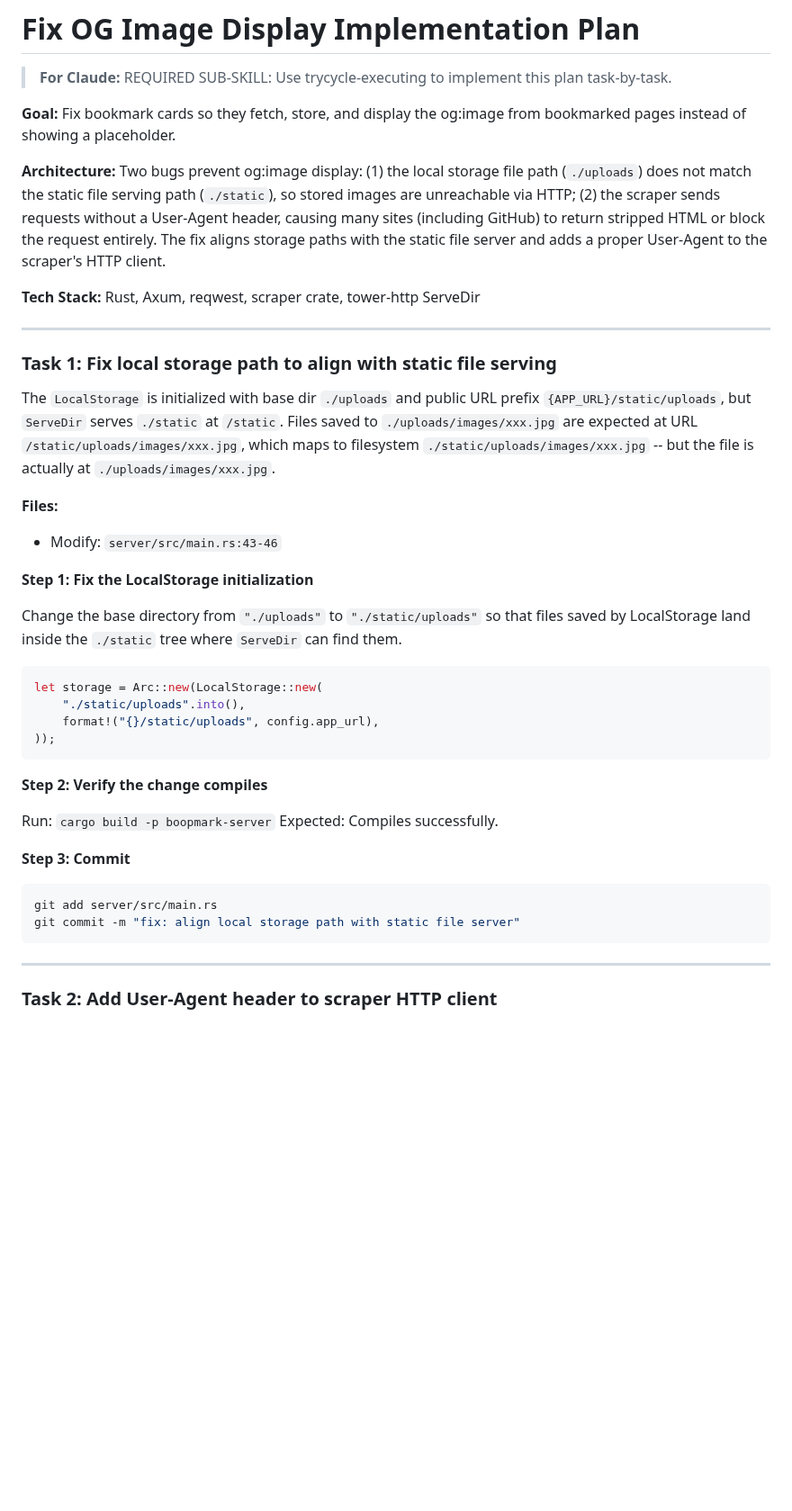
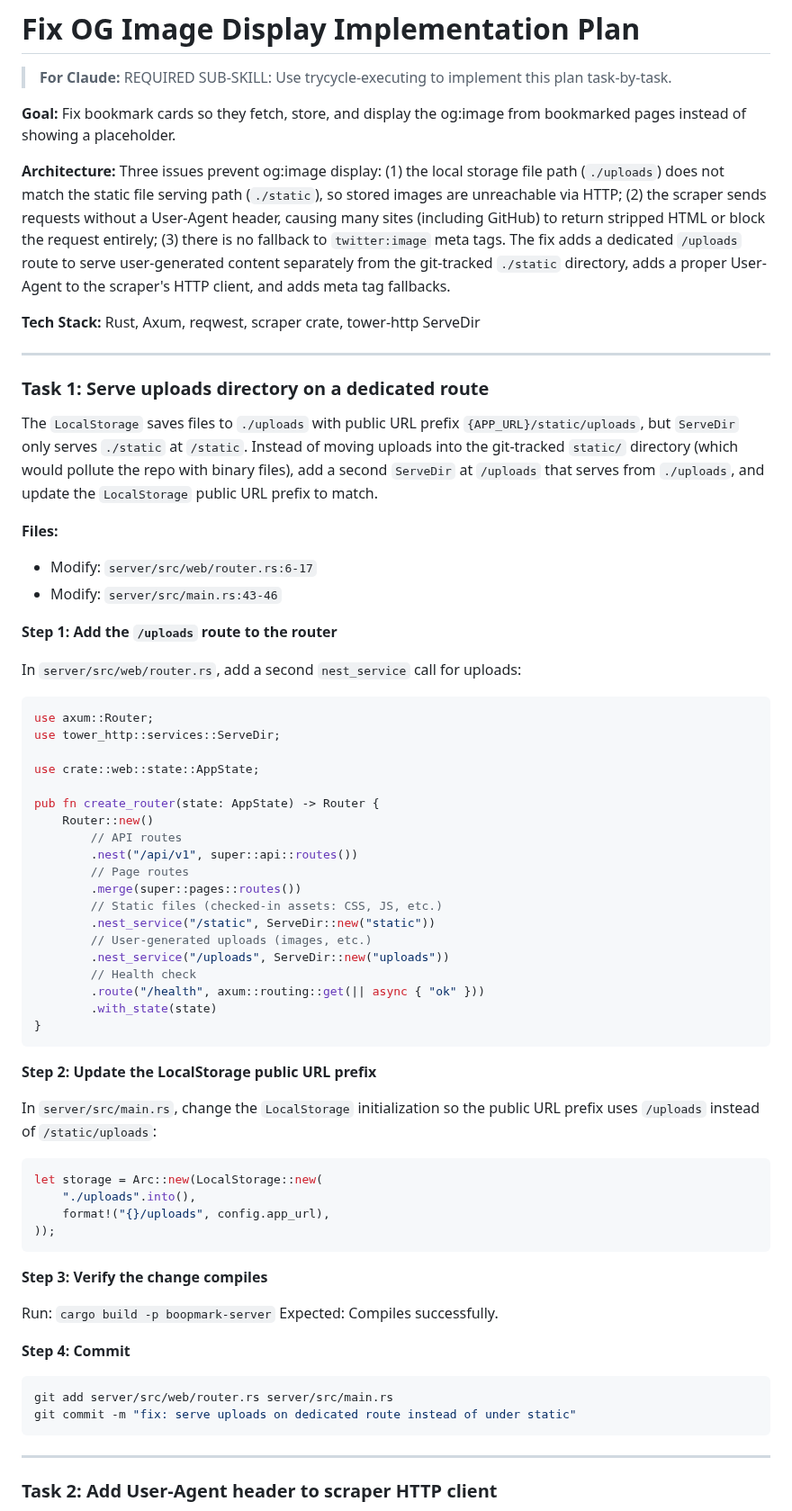
Before and after one commit to willisrocks/boopmark, a Markdown page: docs/plans/2026-03-08-fix-og-image.md, the part around one of its changes. Shown at 90% size. GitHub-like rendering; blank space fills up the shorter version.

Commit message:
docs: revise og:image plan -- separate uploads route, add e2e verification
Address review findings:
- Serve uploads on dedicated /uploads route instead of placing them
  inside the git-tracked static/ directory
- Add Task 6 for e2e browser verification using Playwright MCP tools
  with https://github.com/danshapiro/trycycle as the test URL

Co-Authored-By: Claude Opus 4.6 <noreply@anthropic.com>

````diff
--- a/docs/plans/2026-03-08-fix-og-image.md
+++ b/docs/plans/2026-03-08-fix-og-image.md
@@ -4,40 +4,67 @@
 
 **Goal:** Fix bookmark cards so they fetch, store, and display the og:image from bookmarked pages instead of showing a placeholder.
 
-**Architecture:** Two bugs prevent og:image display: (1) the local storage file path (`./uploads`) does not match the static file serving path (`./static`), so stored images are unreachable via HTTP; (2) the scraper sends requests without a User-Agent header, causing many sites (including GitHub) to return stripped HTML or block the request entirely. The fix aligns storage paths with the static file server and adds a proper User-Agent to the scraper's HTTP client.
+**Architecture:** Three issues prevent og:image display: (1) the local storage file path (`./uploads`) does not match the static file serving path (`./static`), so stored images are unreachable via HTTP; (2) the scraper sends requests without a User-Agent header, causing many sites (including GitHub) to return stripped HTML or block the request entirely; (3) there is no fallback to `twitter:image` meta tags. The fix adds a dedicated `/uploads` route to serve user-generated content separately from the git-tracked `./static` directory, adds a proper User-Agent to the scraper's HTTP client, and adds meta tag fallbacks.
 
 **Tech Stack:** Rust, Axum, reqwest, scraper crate, tower-http ServeDir
 
 ---
 
-### Task 1: Fix local storage path to align with static file serving
+### Task 1: Serve uploads directory on a dedicated route
 
-The `LocalStorage` is initialized with base dir `./uploads` and public URL prefix `{APP_URL}/static/uploads`, but `ServeDir` serves `./static` at `/static`. Files saved to `./uploads/images/xxx.jpg` are expected at URL `/static/uploads/images/xxx.jpg`, which maps to filesystem `./static/uploads/images/xxx.jpg` -- but the file is actually at `./uploads/images/xxx.jpg`.
+The `LocalStorage` saves files to `./uploads` with public URL prefix `{APP_URL}/static/uploads`, but `ServeDir` only serves `./static` at `/static`. Instead of moving uploads into the git-tracked `static/` directory (which would pollute the repo with binary files), add a second `ServeDir` at `/uploads` that serves from `./uploads`, and update the `LocalStorage` public URL prefix to match.
 
 **Files:**
+- Modify: `server/src/web/router.rs:6-17`
 - Modify: `server/src/main.rs:43-46`
 
-**Step 1: Fix the LocalStorage initialization**
+**Step 1: Add the `/uploads` route to the router**
 
-Change the base directory from `"./uploads"` to `"./static/uploads"` so that files saved by LocalStorage land inside the `./static` tree where `ServeDir` can find them.
+In `server/src/web/router.rs`, add a second `nest_service` call for uploads:
+
+```rust
+use axum::Router;
+use tower_http::services::ServeDir;
+
+use crate::web::state::AppState;
+
+pub fn create_router(state: AppState) -> Router {
+    Router::new()
+        // API routes
+        .nest("/api/v1", super::api::routes())
+        // Page routes
+        .merge(super::pages::routes())
+        // Static files (checked-in assets: CSS, JS, etc.)
+        .nest_service("/static", ServeDir::new("static"))
+        // User-generated uploads (images, etc.)
+        .nest_service("/uploads", ServeDir::new("uploads"))
+        // Health check
+        .route("/health", axum::routing::get(|| async { "ok" }))
+        .with_state(state)
+}
+```
+
+**Step 2: Update the LocalStorage public URL prefix**
+
+In `server/src/main.rs`, change the `LocalStorage` initialization so the public URL prefix uses `/uploads` instead of `/static/uploads`:
 
 ```rust
 let storage = Arc::new(LocalStorage::new(
-    "./static/uploads".into(),
-    format!("{}/static/uploads", config.app_url),
+    "./uploads".into(),
+    format!("{}/uploads", config.app_url),
 ));
 ```
 
-**Step 2: Verify the change compiles**
+**Step 3: Verify the change compiles**
 
 Run: `cargo build -p boopmark-server`
 Expected: Compiles successfully.
 
-**Step 3: Commit**
+**Step 4: Commit**
 
 ```bash
-git add server/src/main.rs
-git commit -m "fix: align local storage path with static file server"
+git add server/src/web/router.rs server/src/main.rs
+git commit -m "fix: serve uploads on dedicated route instead of under static"
 ```
 
 ---
````
Also changed, not shown: other parts of docs/plans/2026-03-08-fix-og-image.md (+36 -2 lines).
